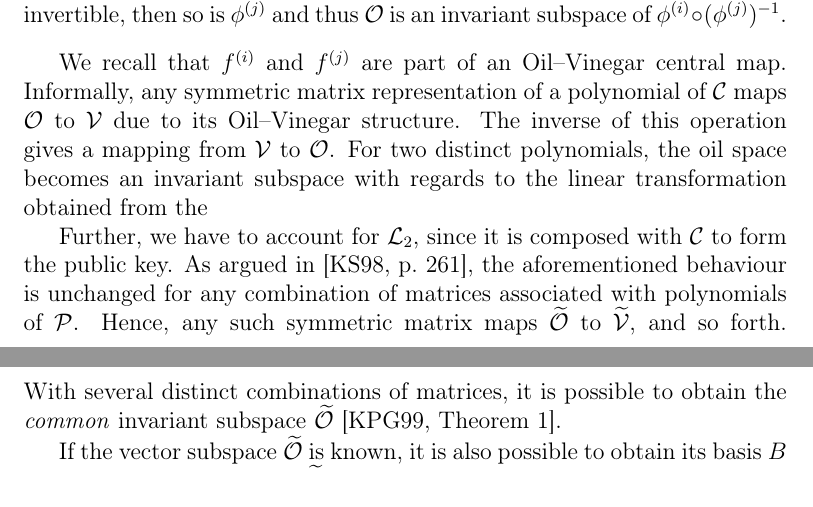
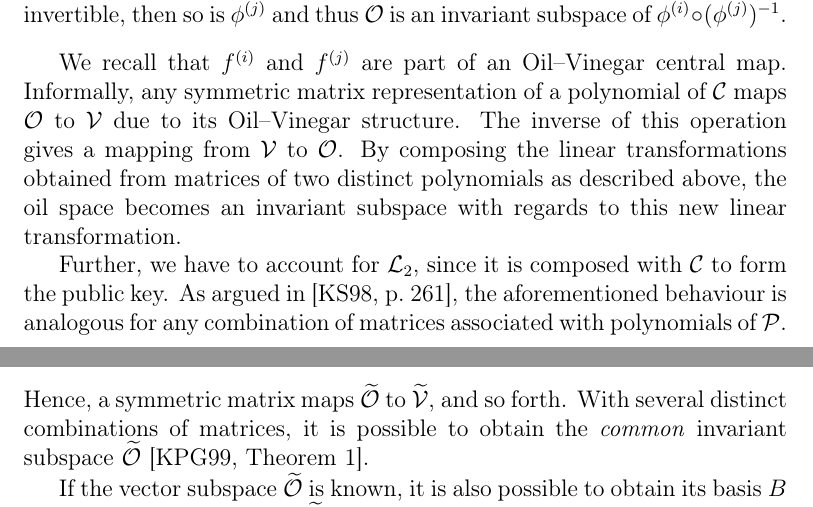
Before and after one commit to zambonin/msc, a LaTeX thesis (main.tex): two parts of pages 52 and 53 of 69, joined at a grey line, cut so that both start at the same text. Compiled offline with pdfLaTeX.

Commit message:
overleaf_to_git: update main.tex from r14846 to r14852

```diff
--- a/main.tex
+++ b/main.tex
@@ -1304,9 +1304,9 @@ The main observation of the attack is that combinations of matrices associated t
   Given any polynomials $f^{(i)}, f^{(j)} \in \textsf{OVH}(v, o)$, let $\phi^{(i)} : \mathbb{F}^{n} \to \mathbb{F}^{n}$ be the linear transformation associated to the matrix $\widetilde{M}(f^{(i)})$ of Definition~\ref{def:ovh-matrix}, and respectively for $\phi^{(j)}$. If $\widetilde{M}(f^{(j)})$ is invertible, then so is $\phi^{(j)}$ and thus $\mathcal{O}$ is an invariant subspace of $\phi^{(i)} \circ (\phi^{(j)})^{-1}$.
 \end{lemma}
 
-We recall that $f^{(i)}$ and $f^{(j)}$ are part of an Oil--Vinegar central map. Informally, any symmetric matrix representation of a polynomial of $\mathcal{C}$ maps $\mathcal{O}$ to $\mathcal{V}$ due to its Oil--Vinegar structure. The inverse of this operation gives a mapping from $\mathcal{V}$ to $\mathcal{O}$. For two distinct polynomials, the oil space becomes an invariant subspace with regards to the linear transformation obtained from the
-
-Further, we have to account for $\mathcal{L}_{2}$, since it is composed with $\mathcal{C}$ to form the public key. As argued in~\cite[p.~261]{Kipnis:199808}, the aforementioned behaviour is unchanged for any combination of matrices associated with polynomials of $\mathcal{P}$. Hence, any such symmetric matrix maps $\widetilde{\mathcal{O}}$ to $\widetilde{\mathcal{V}}$, and so forth. With several distinct combinations of matrices, it is possible to obtain the \emph{common} invariant subspace $\widetilde{\mathcal{O}}$~\cite[Theorem~1]{Kipnis:199904}.
+We recall that $f^{(i)}$ and $f^{(j)}$ are part of an Oil--Vinegar central map. Informally, any symmetric matrix representation of a polynomial of $\mathcal{C}$ maps $\mathcal{O}$ to $\mathcal{V}$ due to its Oil--Vinegar structure. The inverse of this operation gives a mapping from $\mathcal{V}$ to $\mathcal{O}$. By composing the linear transformations obtained from matrices of two distinct polynomials as described above, the oil space becomes an invariant subspace with regards to this new linear transformation.
+
+Further, we have to account for $\mathcal{L}_{2}$, since it is composed with $\mathcal{C}$ to form the public key. As argued in~\cite[p.~261]{Kipnis:199808}, the aforementioned behaviour is analogous for any combination of matrices associated with polynomials of $\mathcal{P}$. Hence, a symmetric matrix maps $\widetilde{\mathcal{O}}$ to $\widetilde{\mathcal{V}}$, and so forth. With several distinct combinations of matrices, it is possible to obtain the \emph{common} invariant subspace $\widetilde{\mathcal{O}}$~\cite[Theorem~1]{Kipnis:199904}.
 
 If the vector subspace $\widetilde{\mathcal{O}}$ is known, it is also possible to obtain its basis $B$ of dimension $o$. Consider $\psi(\widetilde{\mathcal{L}}_{2}) \in \textsf{GL}_{n}(\mathbb{F})$ with the elements of $B$ as its last $o$ columns. This matrix has the shape of $\omega$ in Theorem~\ref{thm:eq-keys-uov}. Consequently, the associated linear transformation $\widetilde{\mathcal{L}}_{2}$ allows for the construction of an equivalent key of the form
 \begin{align}
```
